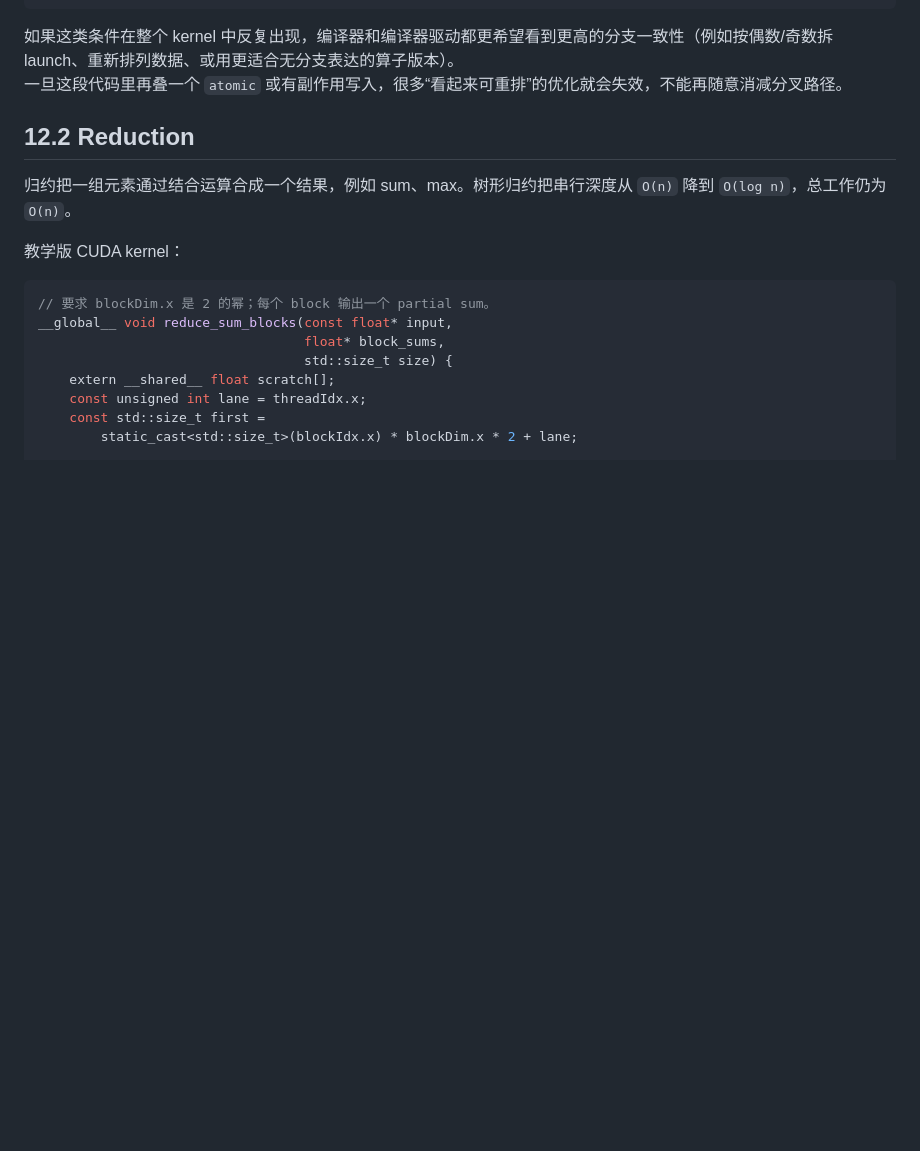
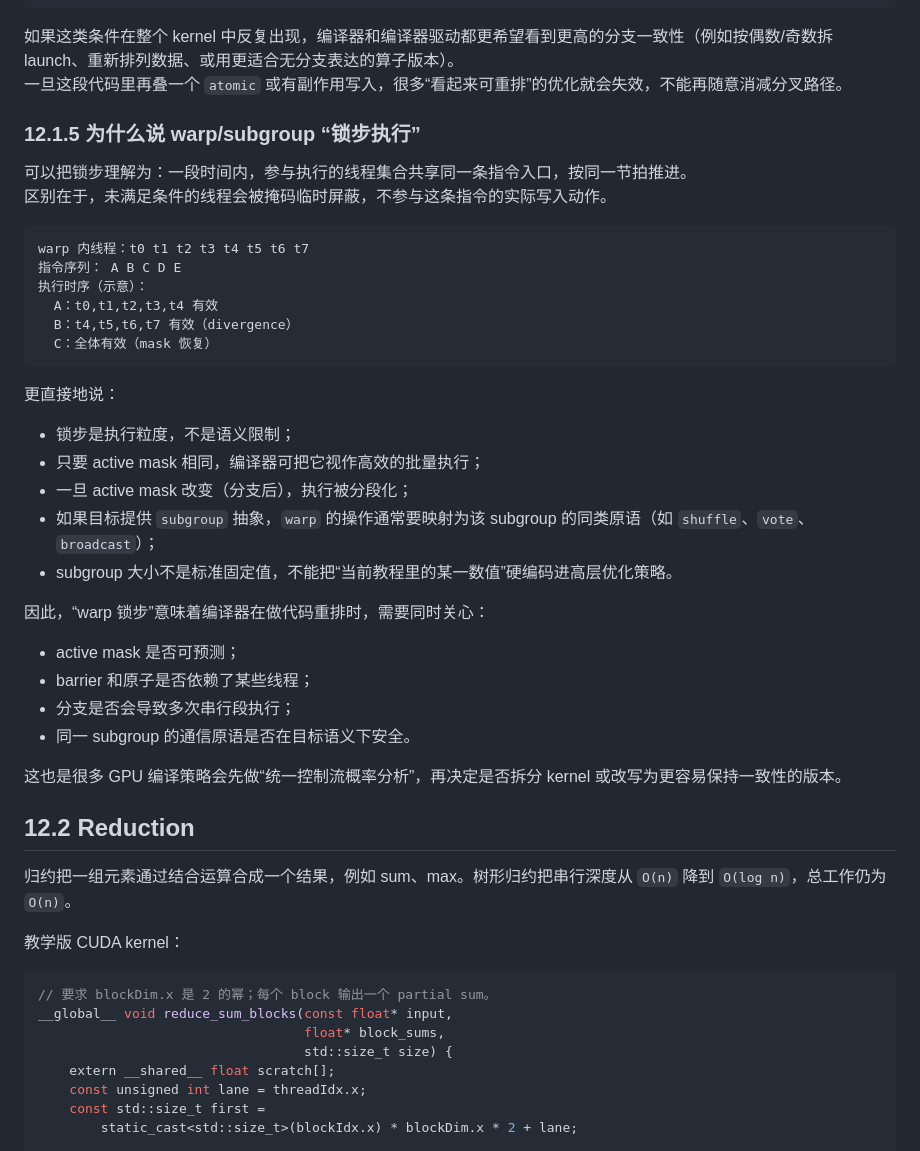
Before and after one commit to Fizgrad/fizgrad.github.io, a Markdown page: blog/compiler_algorithms.md, the part around the change. Rendered like a GitHub page; blank space fills up the shorter version.

Commit message:
补充 warp/subgroup 锁步执行的教程说明

````diff
--- a/blog/compiler_algorithms.md
+++ b/blog/compiler_algorithms.md
@@ -1532,6 +1532,37 @@ __global__ void branch_split(float* dst, const float* x, int n) {
 如果这类条件在整个 kernel 中反复出现，编译器和编译器驱动都更希望看到更高的分支一致性（例如按偶数/奇数拆 launch、重新排列数据、或用更适合无分支表达的算子版本）。
 一旦这段代码里再叠一个 `atomic` 或有副作用写入，很多“看起来可重排”的优化就会失效，不能再随意消减分叉路径。
 
+### 12.1.5 为什么说 warp/subgroup “锁步执行”
+
+可以把锁步理解为：一段时间内，参与执行的线程集合共享同一条指令入口，按同一节拍推进。
+区别在于，未满足条件的线程会被掩码临时屏蔽，不参与这条指令的实际写入动作。
+
+```text
+warp 内线程：t0 t1 t2 t3 t4 t5 t6 t7
+指令序列： A B C D E
+执行时序（示意）：
+  A：t0,t1,t2,t3,t4 有效
+  B：t4,t5,t6,t7 有效（divergence）
+  C：全体有效（mask 恢复）
+```
+
+更直接地说：
+
+- 锁步是执行粒度，不是语义限制；
+- 只要 active mask 相同，编译器可把它视作高效的批量执行；
+- 一旦 active mask 改变（分支后），执行被分段化；
+- 如果目标提供 `subgroup` 抽象，`warp` 的操作通常要映射为该 subgroup 的同类原语（如 `shuffle`、`vote`、`broadcast`）；
+- subgroup 大小不是标准固定值，不能把“当前教程里的某一数值”硬编码进高层优化策略。
+
+因此，“warp 锁步”意味着编译器在做代码重排时，需要同时关心：
+
+- active mask 是否可预测；
+- barrier 和原子是否依赖了某些线程；
+- 分支是否会导致多次串行段执行；
+- 同一 subgroup 的通信原语是否在目标语义下安全。
+
+这也是很多 GPU 编译策略会先做“统一控制流概率分析”，再决定是否拆分 kernel 或改写为更容易保持一致性的版本。
+
 ## 12.2 Reduction
 
 归约把一组元素通过结合运算合成一个结果，例如 sum、max。树形归约把串行深度从 `O(n)` 降到 `O(log n)`，总工作仍为 `O(n)`。
````
